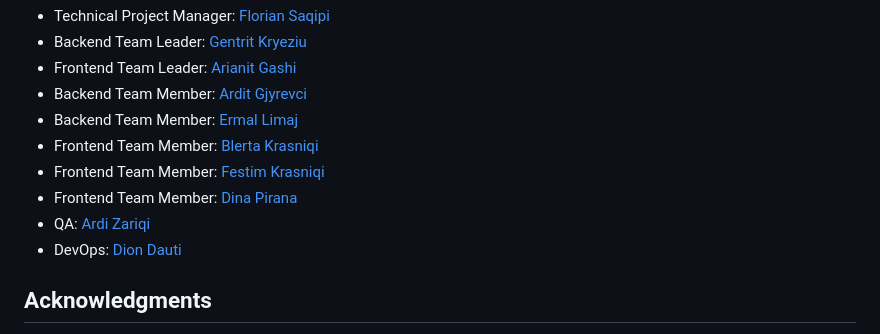
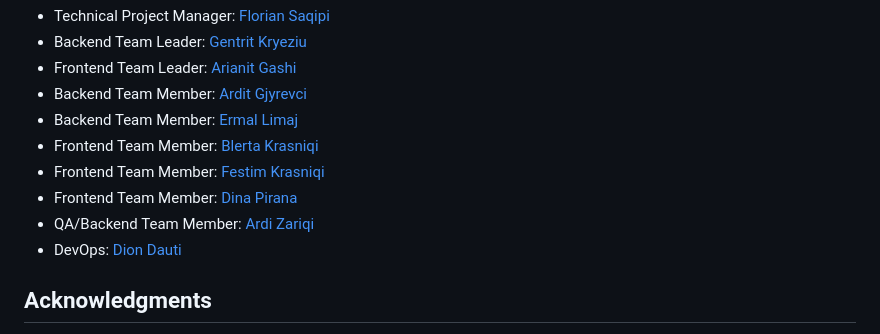
Before and after one commit to floriansaqipi/tic_tac_toe_minimax_multiplayer, a Markdown page: README.md, the part around the change. Drawn GitHub-style.

```diff
--- a/README.md
+++ b/README.md
@@ -58,7 +58,7 @@ If you wanna see the source code and run it locally:
 - Frontend Team Member: [Blerta Krasniqi](https://github.com/BlerttaKrasniqi)
 - Frontend Team Member: [Festim Krasniqi](https://github.com/FestimKrasniqi)
 - Frontend Team Member: [Dina Pirana](https://github.com/dinapirana)
-- QA: [Ardi Zariqi](https://github.com/ArdiZariqi)
+- QA/Backend Team Member: [Ardi Zariqi](https://github.com/ArdiZariqi)
 - DevOps: [Dion Dauti](https://github.com/Dion-Dauti)
 
 ## Acknowledgments
```
